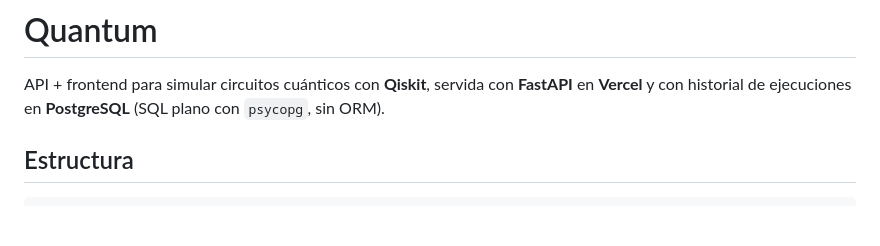
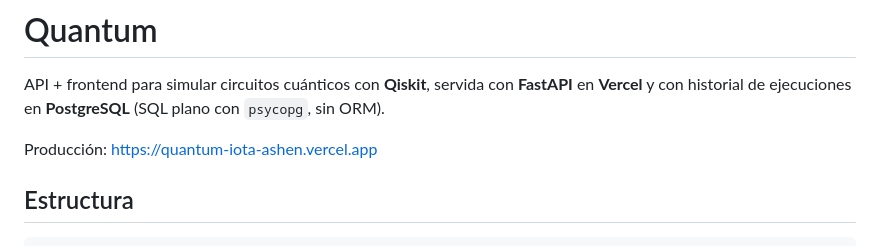
Before and after one commit to dandresss/quantum, a Markdown page: README.md, the part around the change. GitHub-like rendering; blank space fills up the shorter version.

Commit message:
Add production URL to README
Co-Authored-By: Claude Opus 5.5 <noreply@anthropic.com>

```diff
--- a/README.md
+++ b/README.md
@@ -2,6 +2,8 @@
 
 API + frontend para simular circuitos cuánticos con **Qiskit**, servida con **FastAPI** en
 **Vercel** y con historial de ejecuciones en **PostgreSQL** (SQL plano con `psycopg`, sin ORM).
+
+Producción: https://quantum-iota-ashen.vercel.app
 
 ## Estructura
 
```
